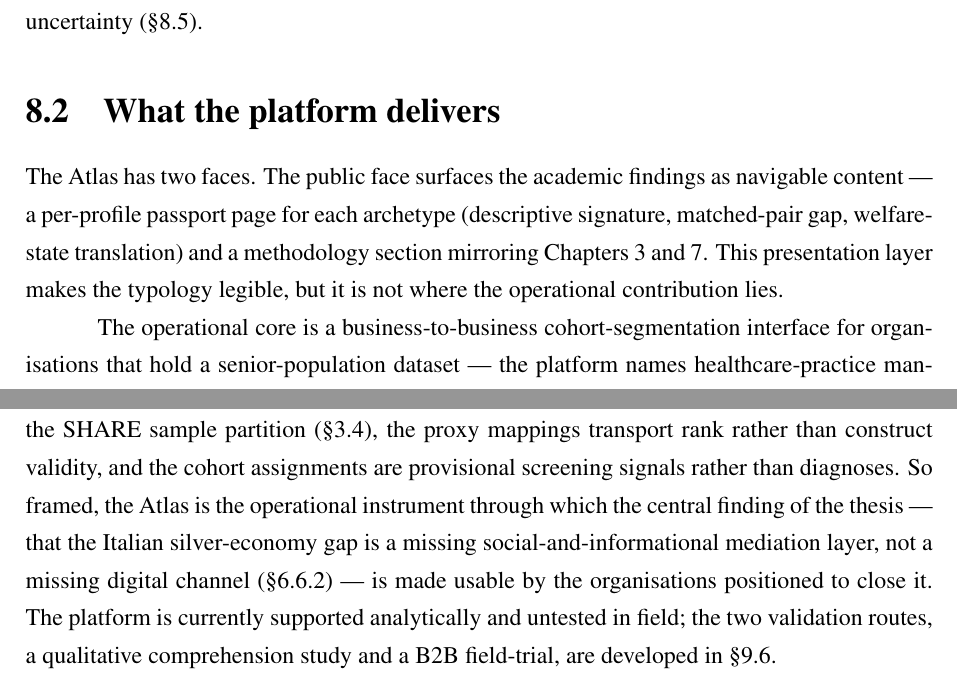
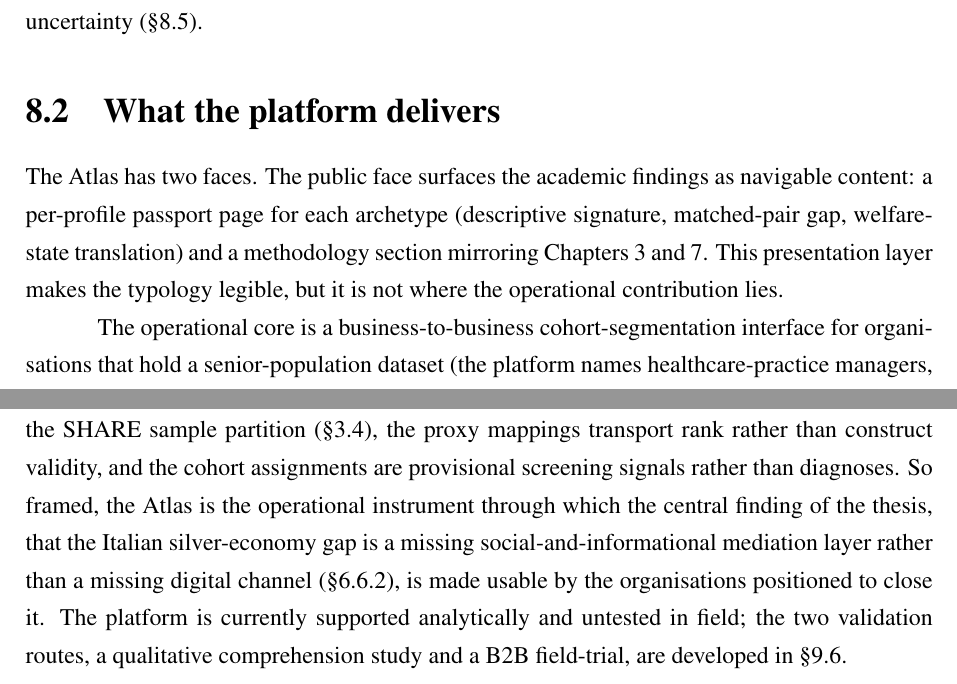
Before and after one commit to Vincenzosos/invisible-profiles, a LaTeX thesis (Invisible_Profiles_LaTeX_Overleaf/main.tex, which reads Invisible_Profiles_LaTeX_Overleaf/chapters/chapter8.tex): two parts of pages 89 and 93 of 107, joined at a grey line, cut so that both start at the same text. Compiled offline with pdfLaTeX.

Commit message:
Ch8 (Atlas) prose: convert em-dash asides to commas/parentheses; numbers/citations/figures unchanged
Co-Authored-By: Claude Opus 4.8 (1M context) <noreply@anthropic.com>

```diff
--- a/Invisible_Profiles_LaTeX_Overleaf/chapters/chapter8.tex
+++ b/Invisible_Profiles_LaTeX_Overleaf/chapters/chapter8.tex
@@ -14,9 +14,9 @@ The platform is presented here as an operational artefact and design proposition
 \section{What the platform delivers}
 \label{sec:atlas-delivers}
 
-The Atlas has two faces. The public face surfaces the academic findings as navigable content --- a per-profile passport page for each archetype (descriptive signature, matched-pair gap, welfare-state translation) and a methodology section mirroring Chapters~\ref{ch:ch3} and~\ref{ch:ch7}. This presentation layer makes the typology legible, but it is not where the operational contribution lies.
+The Atlas has two faces. The public face surfaces the academic findings as navigable content: a per-profile passport page for each archetype (descriptive signature, matched-pair gap, welfare-state translation) and a methodology section mirroring Chapters~\ref{ch:ch3} and~\ref{ch:ch7}. This presentation layer makes the typology legible, but it is not where the operational contribution lies.
 
-The operational core is a business-to-business cohort-segmentation interface for organisations that hold a senior-population dataset --- the platform names healthcare-practice managers, pharmacy-chain analysts and silver-economy product managers as its intended users. The interface assigns each record in the organisation's cohort to one of the Italian (or Swedish) archetypes, reports the cohort's segment composition against the national SHARE baseline, and surfaces the share of the cohort falling into the country-specific configurations identified in the thesis. The instrument occupies a position that population-level segmentation tools (Eurostat, Eurobarometer), commercial silver-economy reports segmenting by age and income alone \citep{vuik2016}, and clinical risk scores do not: a cohort-screening instrument that operationalises a multidimensional academic typology of late-life experience.
+The operational core is a business-to-business cohort-segmentation interface for organisations that hold a senior-population dataset (the platform names healthcare-practice managers, pharmacy-chain analysts and silver-economy product managers as its intended users). The interface assigns each record in the organisation's cohort to one of the Italian (or Swedish) archetypes, reports the cohort's segment composition against the national SHARE baseline, and surfaces the share of the cohort falling into the country-specific configurations identified in the thesis. The instrument occupies a position that population-level segmentation tools (Eurostat, Eurobarometer), commercial silver-economy reports segmenting by age and income alone \citep{vuik2016}, and clinical risk scores do not: a cohort-screening instrument that operationalises a multidimensional academic typology of late-life experience.
 
 \section{The B2B cohort workflow}
 \label{sec:atlas-workflow}
@@ -76,4 +76,4 @@ Scoring operates on the ten profiler variables in the within-country standardise
   \label{fig:atlas-ks}
 \end{figure}
 
-The platform is honest about what it does not establish: the typology is descriptive of the SHARE sample partition (\S\ref{sec:ch3-preprocessing}), the proxy mappings transport rank rather than construct validity, and the cohort assignments are provisional screening signals rather than diagnoses. So framed, the Atlas is the operational instrument through which the central finding of the thesis --- that the Italian silver-economy gap is a missing social-and-informational mediation layer, not a missing digital channel (\S\ref{sec:ch6-product-design-gap}) --- is made usable by the organisations positioned to close it. The platform is currently supported analytically and untested in field; the two validation routes, a qualitative comprehension study and a B2B field-trial, are developed in \S\ref{sec:ch9-future}.
+The platform is honest about what it does not establish: the typology is descriptive of the SHARE sample partition (\S\ref{sec:ch3-preprocessing}), the proxy mappings transport rank rather than construct validity, and the cohort assignments are provisional screening signals rather than diagnoses. So framed, the Atlas is the operational instrument through which the central finding of the thesis, that the Italian silver-economy gap is a missing social-and-informational mediation layer rather than a missing digital channel (\S\ref{sec:ch6-product-design-gap}), is made usable by the organisations positioned to close it. The platform is currently supported analytically and untested in field; the two validation routes, a qualitative comprehension study and a B2B field-trial, are developed in \S\ref{sec:ch9-future}.
```
Also changed, not shown: Invisible_Profiles_LaTeX_Overleaf/chapters/chapter8.tex (8 more changed lines).
